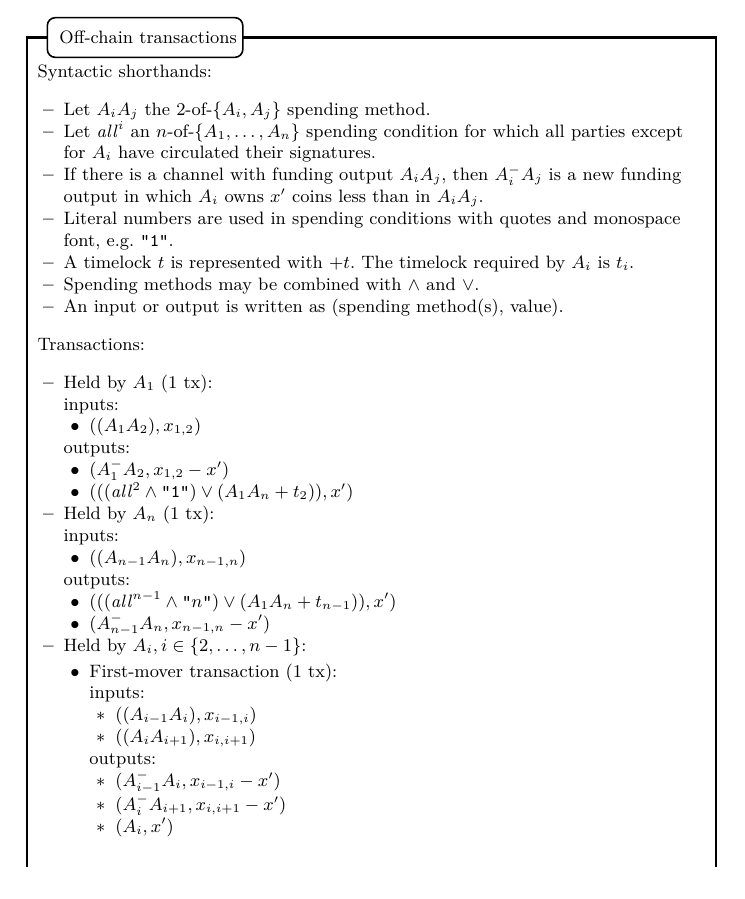
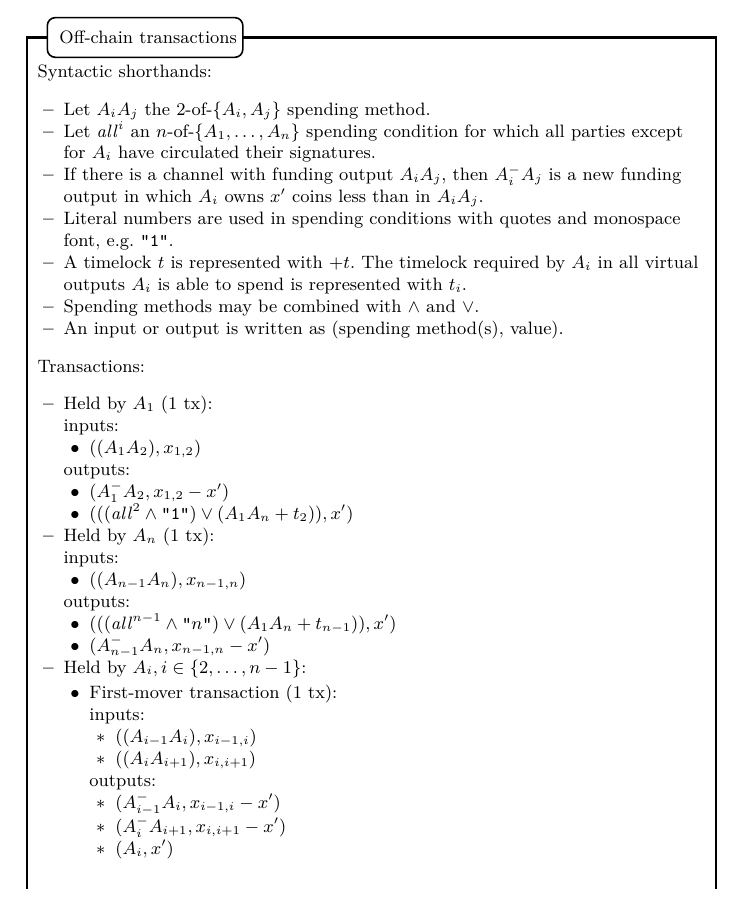
Before and after one commit to OrfeasLitos/virtual-payment-channels, a LaTeX paper (src/transactions-overview/transactions-overview.tex, which reads src/transactions.tex): part of page 4 of 6, cut so that both start at the same text. Compiled offline with pdfLaTeX; a LaTeX package or settings file that is missing is left out.

Commit message:
Rephrase t_i explanation

```diff
--- a/src/transactions.tex
+++ b/src/transactions.tex
@@ -11,7 +11,8 @@
     \item Literal numbers are used in spending conditions with quotes and
     monospace font, e.g. \texttt{"1"}.
     \item A timelock $t$ is represented with $+t$. The timelock required by
-    $A_i$ is $t_i$.
+    $A_i$ in all virtual outputs $A_i$ is able to spend is represented with
+    $t_i$.
     \item Spending methods may be combined with $\wedge$ and $\vee$.
     \item An input or output is written as (spending method(s), value).
   \end{itemize}
```
